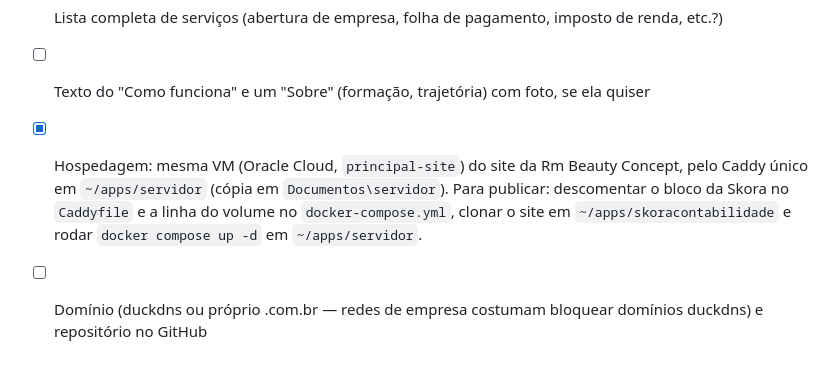
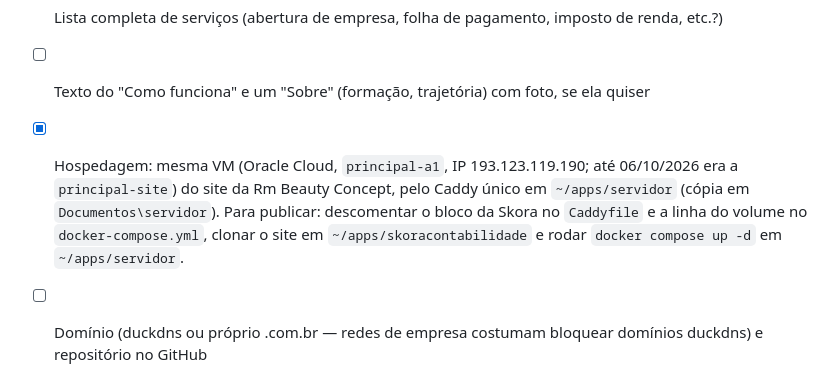
Before and after one commit to skora-gg/skoracontabilidade, a Markdown page: CLAUDE.md, the part around the change. GitHub-like rendering.

Commit message:
Anotações: servidor migrado para a VM principal-a1 (Oracle, A1 ARM)
Co-Authored-By: Claude Opus 5.5 <noreply@anthropic.com>

```diff
--- a/CLAUDE.md
+++ b/CLAUDE.md
@@ -55,5 +55,5 @@ Público: donos de pequenas e médias empresas e MEIs. Muitos chegam pelo Instag
 - [ ] Cidade / endereço (mostrar endereço? atendimento só online?)
 - [ ] Lista completa de serviços (abertura de empresa, folha de pagamento, imposto de renda, etc.?)
 - [ ] Texto do "Como funciona" e um "Sobre" (formação, trajetória) com foto, se ela quiser
-- [x] Hospedagem: mesma VM (Oracle Cloud, `principal-site`) do site da Rm Beauty Concept, pelo Caddy único em `~/apps/servidor` (cópia em `Documentos\servidor`). Para publicar: descomentar o bloco da Skora no `Caddyfile` e a linha do volume no `docker-compose.yml`, clonar o site em `~/apps/skoracontabilidade` e rodar `docker compose up -d` em `~/apps/servidor`.
+- [x] Hospedagem: mesma VM (Oracle Cloud, `principal-a1`, IP 193.123.119.190; até 06/10/2026 era a `principal-site`) do site da Rm Beauty Concept, pelo Caddy único em `~/apps/servidor` (cópia em `Documentos\servidor`). Para publicar: descomentar o bloco da Skora no `Caddyfile` e a linha do volume no `docker-compose.yml`, clonar o site em `~/apps/skoracontabilidade` e rodar `docker compose up -d` em `~/apps/servidor`.
 - [ ] Domínio (duckdns ou próprio .com.br — redes de empresa costumam bloquear domínios duckdns) e repositório no GitHub
```
